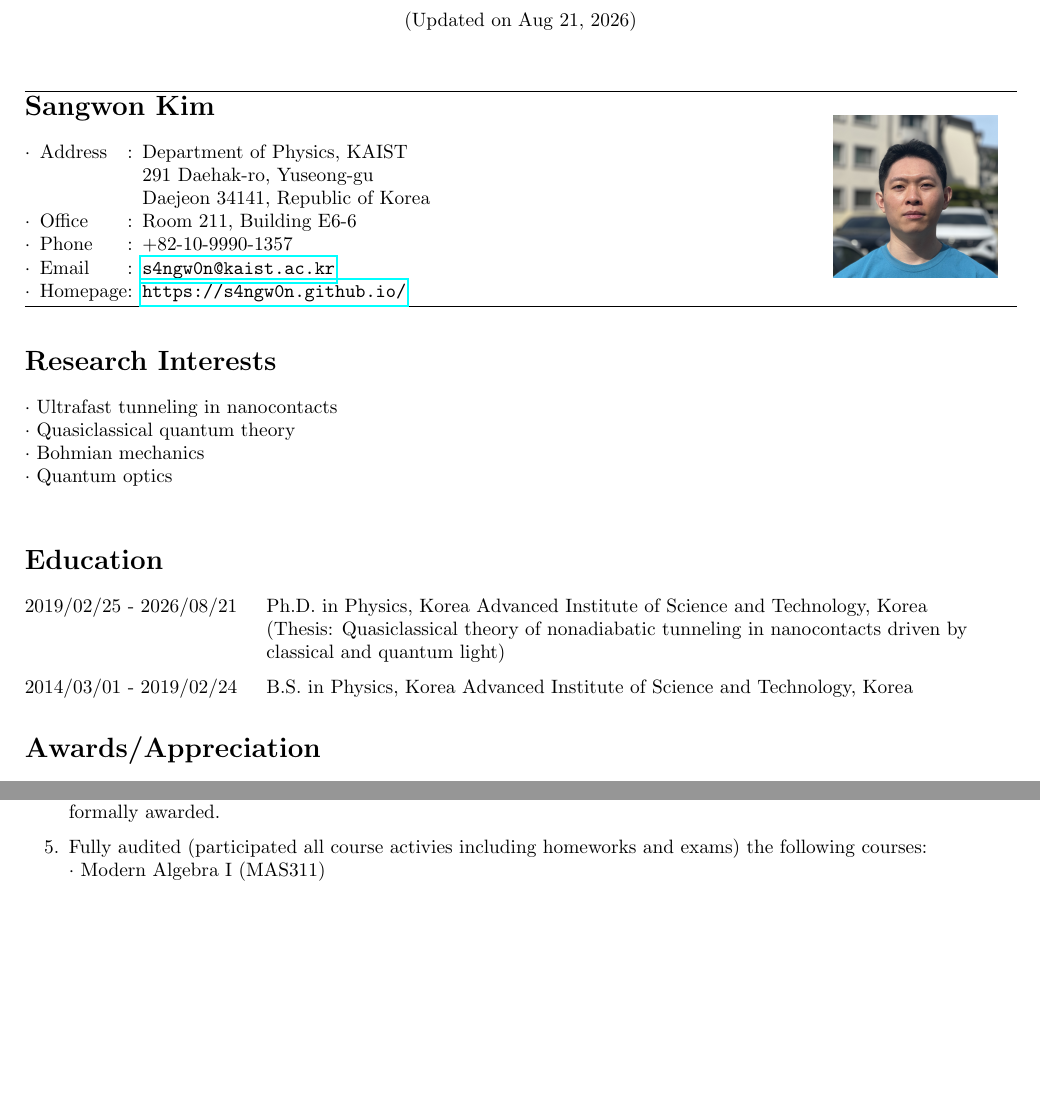
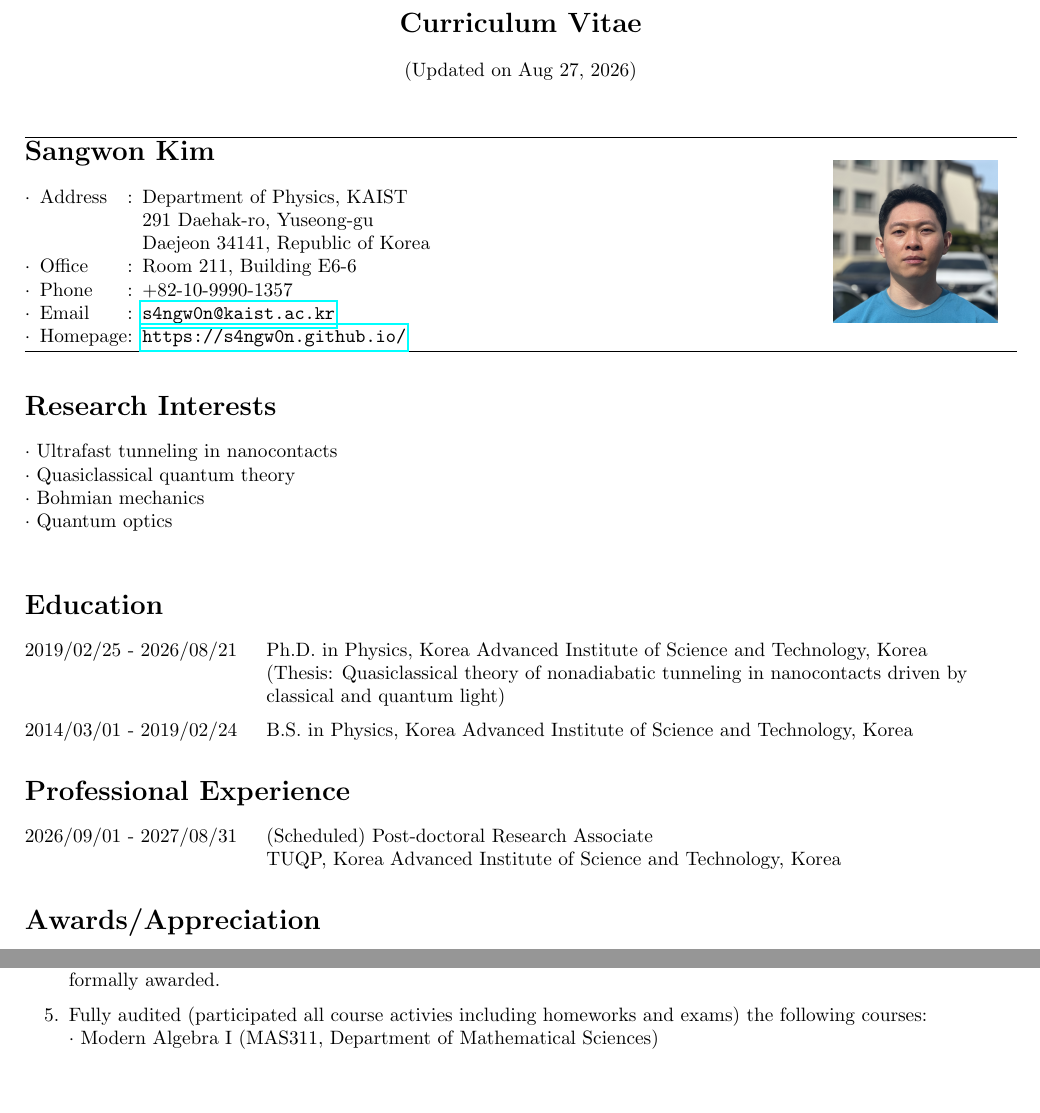
Before and after one commit to s4ngw0n/s4ngw0n.github.io, a LaTeX CV (CV/Sangwon_Kim_CV.tex): two parts of pages 1 and 3 of 3, joined at a grey line, cut at the place of the change. Compiled offline with pdfLaTeX.

Commit message:
Edited CV

```diff
--- a/CV/Sangwon_Kim_CV.tex
+++ b/CV/Sangwon_Kim_CV.tex
@@ -29,7 +29,7 @@
 \begin{center}
   {\Large\bfseries Curriculum Vitae\par}
   \bigskip
-  (Updated on Aug 21, 2026)
+  (Updated on Aug 27, 2026)
 \end{center}
 \bigskip
 
@@ -72,6 +72,12 @@ $\cdot$ Quantum optics\\
 \entry{2019/02/25 - 2026/08/21}{Ph.D.\ in Physics, Korea Advanced Institute of Science and Technology, Korea\\
   (Thesis: Quasiclassical theory of nonadiabatic tunneling in nanocontacts driven by \\classical and quantum light)}
 \entry{2014/03/01 - 2019/02/24}{B.S.\ in Physics, Korea Advanced Institute of Science and Technology, Korea}
+
+\section*{Professional Experience}
+\settowidth{\entrywidth}{0000/00/00 - 0000/00/00\quad\enspace}
+
+\entry{2026/09/01 - 2027/08/31}{(Scheduled) Post-doctoral Research Associate\\
+TUQP, Korea Advanced Institute of Science and Technology, Korea}
 
 \section*{Awards/Appreciation}
 \settowidth{\entrywidth}{Dec 2025\qquad}
@@ -134,6 +140,6 @@ Konstanz, Germany(January 7 - February 17, 2020).}
 \cvitem{3}{Experienced with Linux Bash and C.}
 \cvitem{4}{Completed all coursework required for a Bachelor's degree in Electrical Engineering, although the degree was not formally awarded.}
 \cvitem{5}{Fully audited (participated all course activies including homeworks and exams) the following courses:\\
-$\cdot$ Modern Algebra I (MAS311)}
+$\cdot$ Modern Algebra I (MAS311, Department of Mathematical Sciences)}
 
 \end{document}
```
Also changed, not shown: CV/Sangwon_Kim_CV.pdf.
